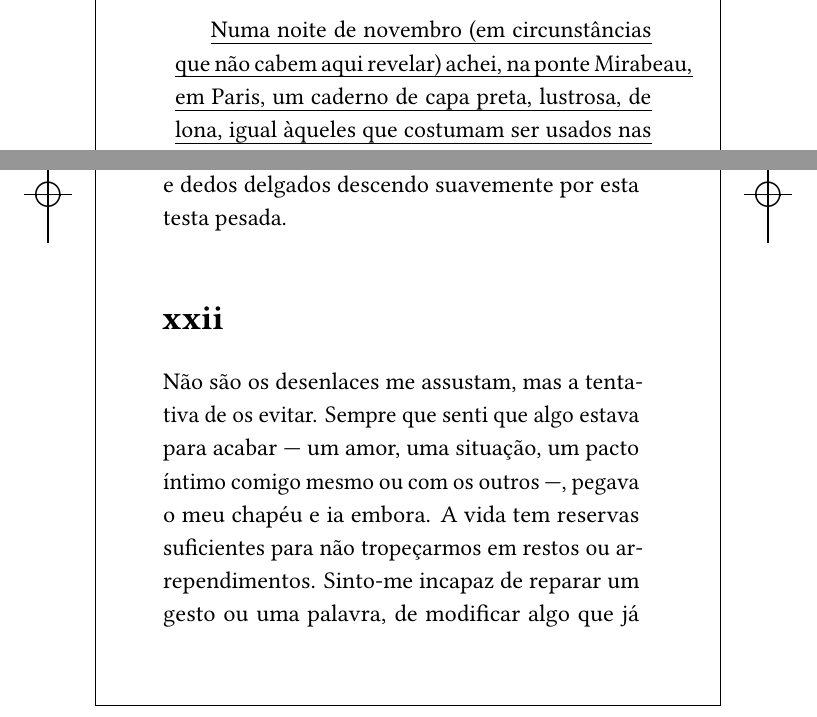
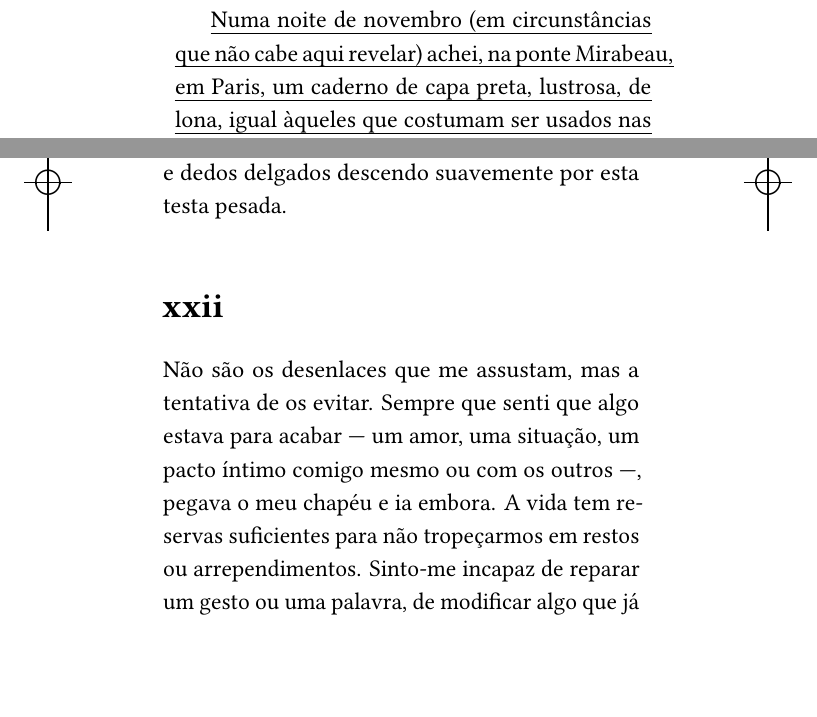
Before and after one commit to hedra-editora/sebastian_fragmentos, a LaTeX book (LIVRO.tex, which reads ORIGINAIS.tex): two parts of pages 3 and 36 of 44, joined at a grey line, cut so that both start at the same text. Compiled offline with LuaLaTeX; a missing font is replaced by an installed copy or a similar font; a LaTeX package or settings file that is missing is left out.

Commit message:
ajustes finais

```diff
--- a/LIVRO.tex
+++ b/LIVRO.tex
@@ -1,4 +1,4 @@
-\documentclass[semcabeco,showtrims,trimframe,12pt,conselho,spreadimages]{memoir}
+\documentclass[semcabeco,showtrims,12pt,conselho,spreadimages]{memoir}
 
 \usepackage[11x18]{hedraoptions}
 \usepackage[baruch]{hedrastyles}
--- a/ORIGINAIS.tex
+++ b/ORIGINAIS.tex
@@ -6,7 +6,7 @@
 
 \vspace*{1.5cm}
 
-\emph{Numa noite de novembro (em circunstâncias que não cabem aqui
+\emph{Numa noite de novembro (em circunstâncias que não cabe aqui
 revelar) achei, na ponte Mirabeau, em Paris, um caderno de capa preta,
 lustrosa, de lona, igual àqueles que costumam ser usados nas
 mercearias como livro"-caixa. Continha exatamente 126 páginas de papel
@@ -749,7 +749,7 @@ esta testa pesada.
 
 \section{xxii}
 
-Não são os desenlaces me assustam, mas a tentativa de os evitar. Sempre que
+Não são os desenlaces que me assustam, mas a tentativa de os evitar. Sempre que
 senti que algo estava para acabar --- um amor, uma situação, um pacto
 íntimo comigo mesmo ou com os outros ---, pegava o meu chapéu e ia embora.
 A vida tem reservas suficientes para não tropeçarmos em restos ou
```
Also changed, not shown: fronthedra.tex (+2 -2 lines).
